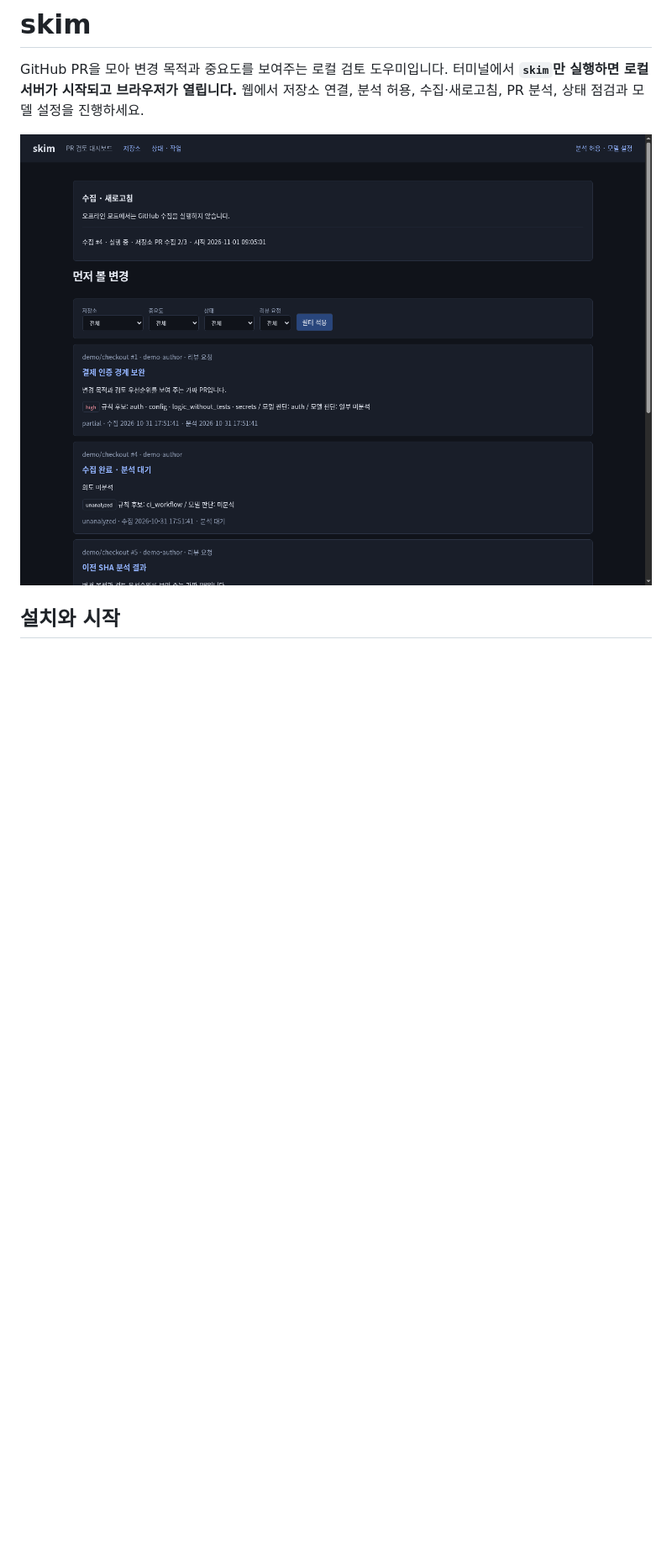
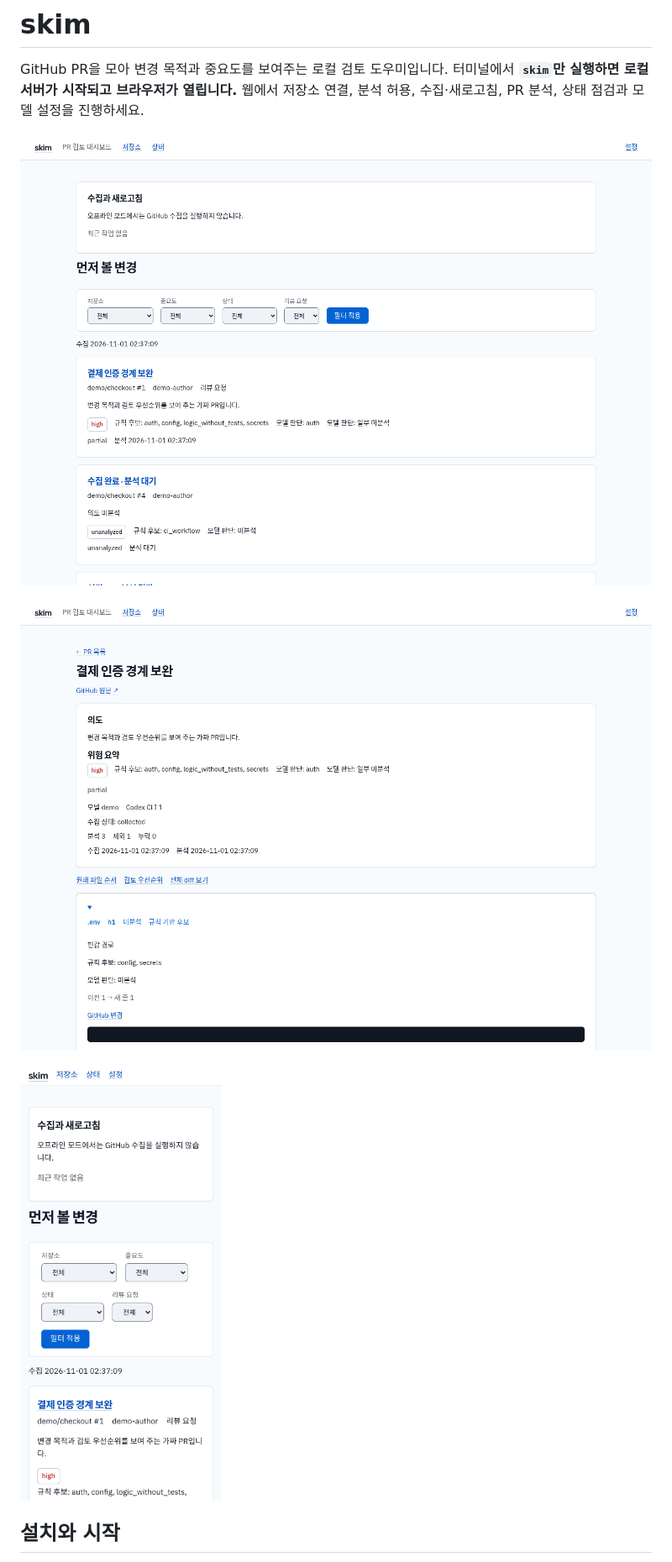
Before and after one commit to nowgnas/skim, a Markdown page: README.md, the part around the change. Shown at 84% size. Drawn GitHub-style; pictures changed too: docs/images/dashboard-phone.png (added), docs/images/dashboard.png, docs/images/detail.png (added); blank space fills up the shorter version.

Commit message:
문서: cobalt 테마로 README 스크린샷 재생성 (데모 데이터), 상세·휴대폰 화면 추가

```diff
--- a/README.md
+++ b/README.md
@@ -5,6 +5,10 @@ GitHub PR을 모아 변경 목적과 중요도를 보여주는 로컬 검토 도
 웹에서 저장소 연결, 분석 허용, 수집·새로고침, PR 분석, 상태 점검과 모델 설정을 진행하세요.
 
 ![데모 데이터로 본 skim 대시보드](docs/images/dashboard.png)
+
+![데모 PR 상세 화면](docs/images/detail.png)
+
+<img src="docs/images/dashboard-phone.png" alt="휴대폰 폭(390px)에서 본 대시보드" width="240">
 
 ## 설치와 시작
 
```
Also changed, not shown: docs/images/jobs.png, docs/images/repos.png, docs/images/settings.png.
